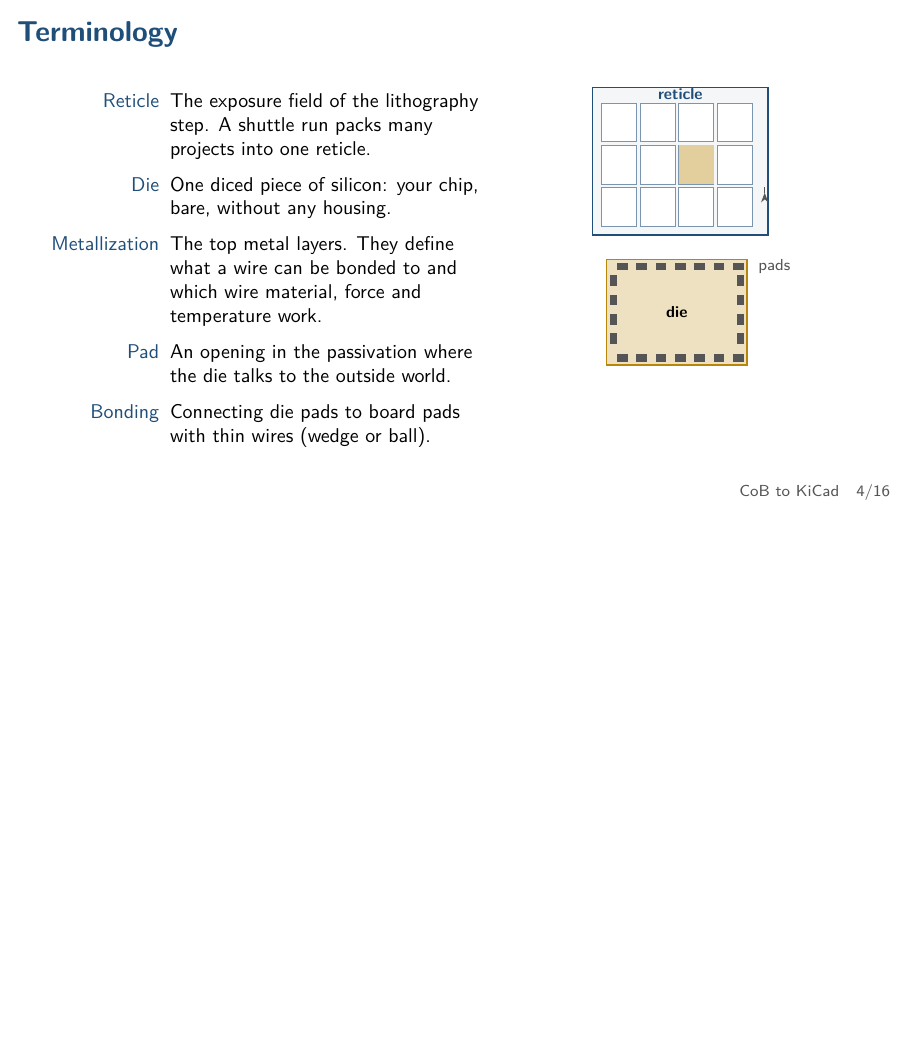
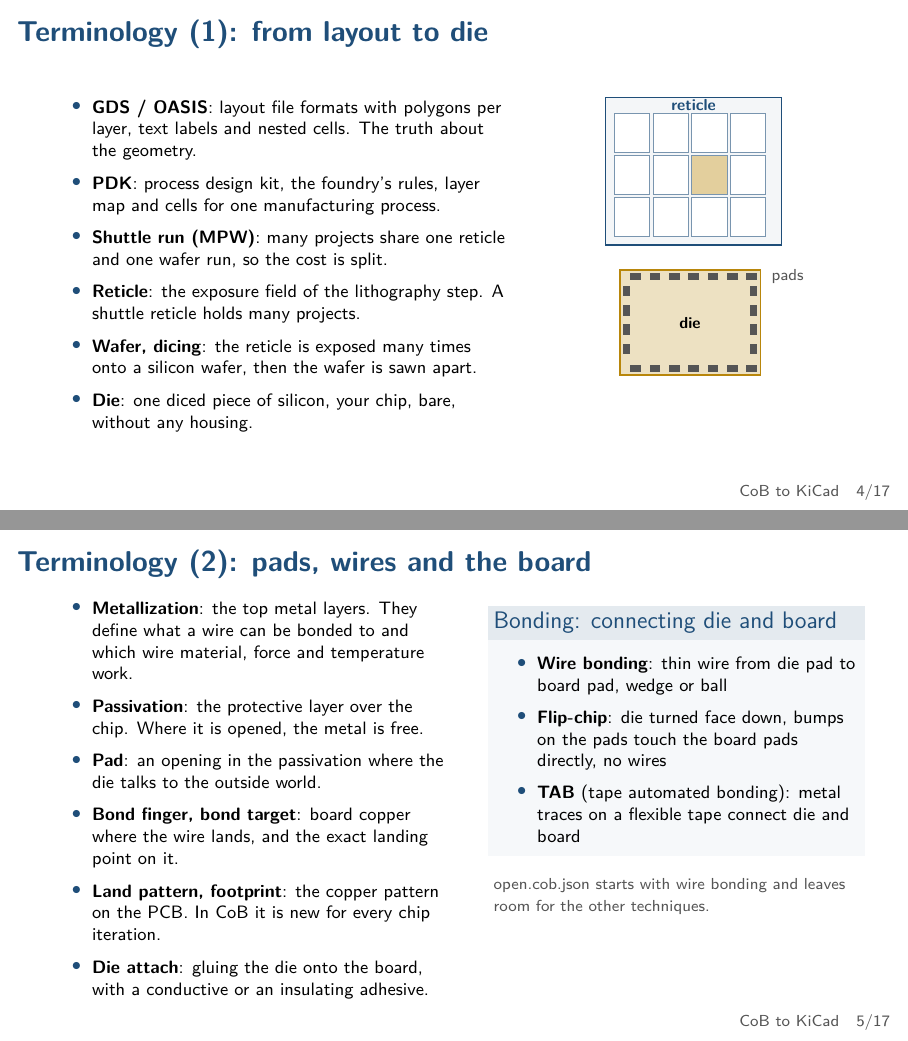
Before and after one commit to MaxClerkwell/cob-to-kicad-talk, LaTeX slides (slides.tex): page 4 of 16 before the commit and pages 4 and 5 of 17 after it, the two joined at a grey line, the shorter picture padded with empty space. Compiled offline with pdfLaTeX.

Commit message:
Terminology: two slides, add GDS/OASIS, PDK, shuttle, wafer, passivation, bond finger, land pattern, die attach; flip-chip and TAB
Co-Authored-By: Claude Sonnet 5.5 <noreply@anthropic.com>

```diff
--- a/slides.tex
+++ b/slides.tex
@@ -125,20 +125,19 @@
 \end{frame}
 
 % ======================================================================
-\begin{frame}{Terminology}
+\begin{frame}{Terminology (1): from layout to die}
   \begin{columns}[T]
-    \column{0.55\textwidth}
-      \small
-      \begin{description}\setlength\itemsep{0.3em}
-        \item[Reticle] The exposure field of the lithography step. A shuttle run packs many
-          projects into one reticle.
-        \item[Die] One diced piece of silicon: your chip, bare, without any housing.
-        \item[Metallization] The top metal layers. They define what a wire can be bonded to
-          and which wire material, force and temperature work.
-        \item[Pad] An opening in the passivation where the die talks to the outside world.
-        \item[Bonding] Connecting die pads to board pads with thin wires (wedge or ball).
-      \end{description}
-    \column{0.42\textwidth}
+    \column{0.58\textwidth}
+      \footnotesize
+      \begin{itemize}\setlength\itemsep{0.35em}
+        \item \textbf{GDS / OASIS}: layout file formats with polygons per layer, text labels and nested cells. The truth about the geometry.
+        \item \textbf{PDK}: process design kit, the foundry's rules, layer map and cells for one manufacturing process.
+        \item \textbf{Shuttle run (MPW)}: many projects share one reticle and one wafer run, so the cost is split.
+        \item \textbf{Reticle}: the exposure field of the lithography step. A shuttle reticle holds many projects.
+        \item \textbf{Wafer, dicing}: the reticle is exposed many times onto a silicon wafer, then the wafer is sawn apart.
+        \item \textbf{Die}: one diced piece of silicon, your chip, bare, without any housing.
+      \end{itemize}
+    \column{0.38\textwidth}
       \centering
       \begin{tikzpicture}[scale=0.62]
         % reticle
@@ -148,7 +147,6 @@
         }
         \fill[cobgold!40] (0.25+1.1*2, 0.25+1.2*1) rectangle ++(1,1.1);
         \node[font=\scriptsize\bfseries, color=cobblue] at (2.5,4.0) {reticle};
-        \draw[-{Stealth}, cobgrey] (4.9,1.2) -- ++(0.0,-0.0);
         % zoom on die
         \begin{scope}[shift={(0.4,-3.7)}]
           \draw[thick, cobgold, fill=cobgold!25] (0,0) rectangle (4,3);
@@ -164,6 +162,32 @@
           \node[font=\scriptsize, color=cobgrey, anchor=west] at (4.1,2.8) {pads};
         \end{scope}
       \end{tikzpicture}
+  \end{columns}
+\end{frame}
+
+% ======================================================================
+\begin{frame}{Terminology (2): pads, wires and the board}
+  \footnotesize
+  \begin{columns}[T]
+    \column{0.5\textwidth}
+      \begin{itemize}\setlength\itemsep{0.35em}
+        \item \textbf{Metallization}: the top metal layers. They define what a wire can be bonded to and which wire material, force and temperature work.
+        \item \textbf{Passivation}: the protective layer over the chip. Where it is opened, the metal is free.
+        \item \textbf{Pad}: an opening in the passivation where the die talks to the outside world.
+        \item \textbf{Bond finger, bond target}: board copper where the wire lands, and the exact landing point on it.
+        \item \textbf{Land pattern, footprint}: the copper pattern on the PCB. In CoB it is new for every chip iteration.
+        \item \textbf{Die attach}: gluing the die onto the board, with a conductive or an insulating adhesive.
+      \end{itemize}
+    \column{0.46\textwidth}
+      \begin{block}{Bonding: connecting die and board}
+        \begin{itemize}\setlength\itemsep{0.3em}
+          \item \textbf{Wire bonding}: thin wire from die pad to board pad, wedge or ball
+          \item \textbf{Flip-chip}: die turned face down, bumps on the pads touch the board pads directly, no wires
+          \item \textbf{TAB} (tape automated bonding): metal traces on a flexible tape connect die and board
+        \end{itemize}
+      \end{block}
+      \vspace{0.3em}
+      {\scriptsize\color{cobgrey} open.cob.json starts with wire bonding and leaves room for the other techniques.}
   \end{columns}
 \end{frame}
 
```
